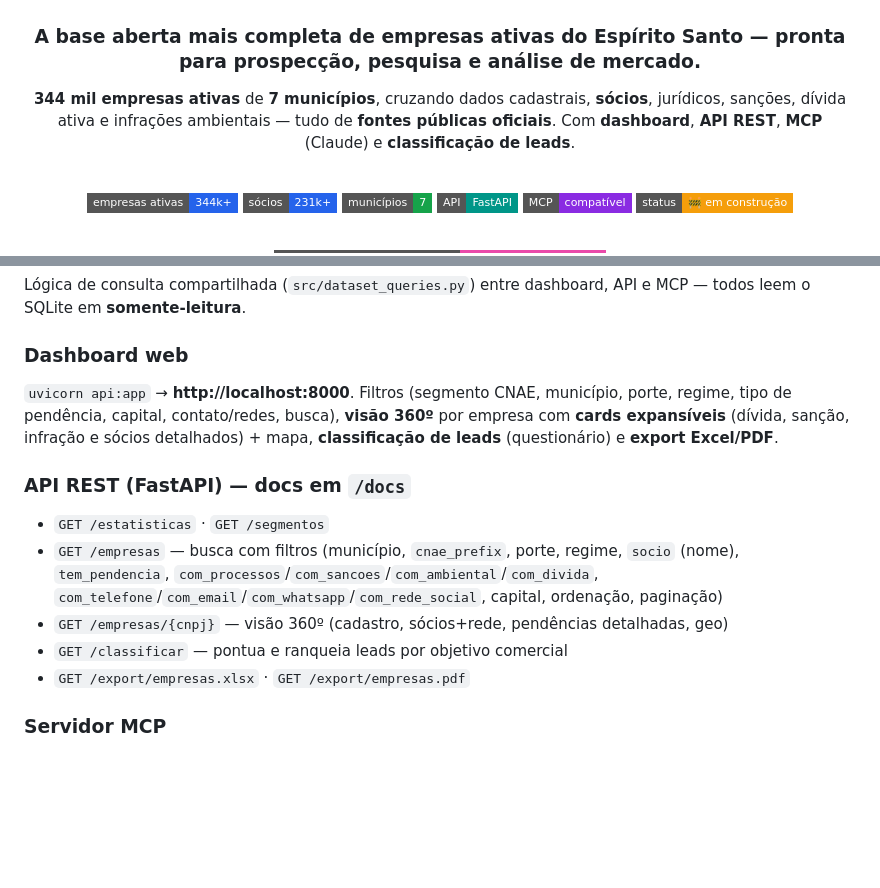
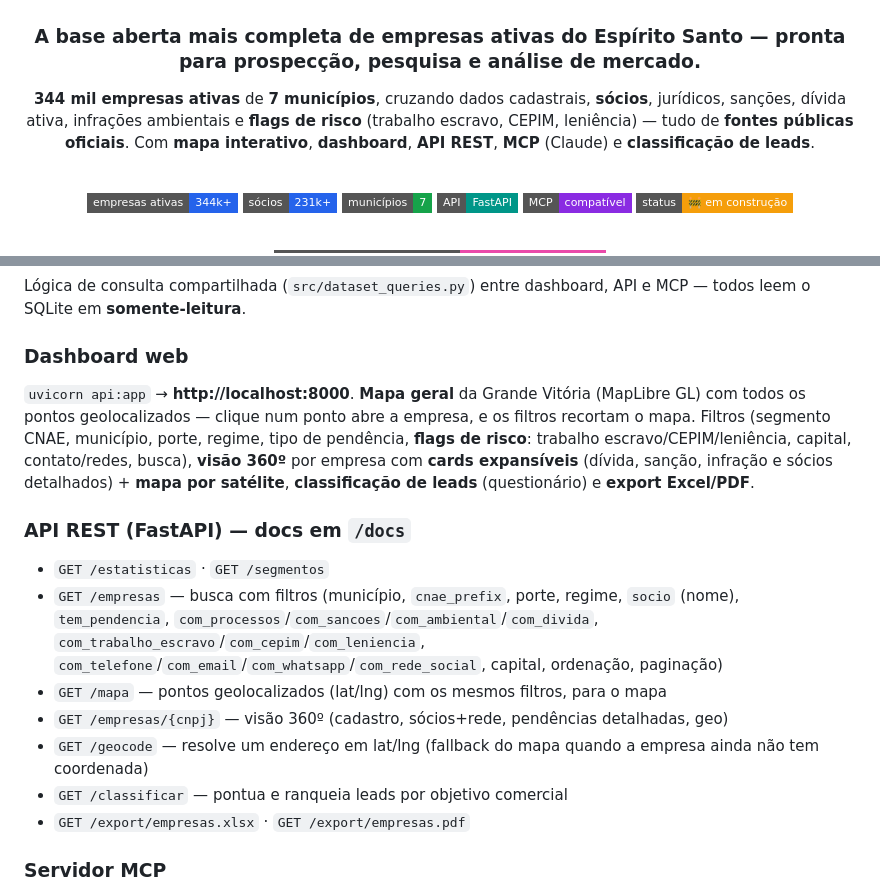
Before and after one commit to brunokobi/projeto_grande_vitoria_empresas, a Markdown page: README.md, 2 parts joined by grey strips. Drawn GitHub-style; badges without logos; blank space fills up the shorter version.

```diff
--- a/README.md
+++ b/README.md
@@ -4,7 +4,7 @@
 
 ### A base aberta mais completa de empresas ativas do Espírito Santo — pronta para prospecção, pesquisa e análise de mercado.
 
-**344 mil empresas ativas** de **7 municípios**, cruzando dados cadastrais, **sócios**, jurídicos, sanções, dívida ativa e infrações ambientais — tudo de **fontes públicas oficiais**. Com **dashboard**, **API REST**, **MCP** (Claude) e **classificação de leads**.
+**344 mil empresas ativas** de **7 municípios**, cruzando dados cadastrais, **sócios**, jurídicos, sanções, dívida ativa, infrações ambientais e **flags de risco** (trabalho escravo, CEPIM, leniência) — tudo de **fontes públicas oficiais**. Com **mapa interativo**, **dashboard**, **API REST**, **MCP** (Claude) e **classificação de leads**.
 
 <br>
 
@@ -137,12 +147,14 @@ Tudo cruzado pelo **CNPJ**, exclusivamente de **fontes públicas oficiais**:
 Lógica de consulta compartilhada (`src/dataset_queries.py`) entre dashboard, API e MCP — todos leem o SQLite em **somente-leitura**.
 
 ### Dashboard web
-`uvicorn api:app` → **http://localhost:8000**. Filtros (segmento CNAE, município, porte, regime, tipo de pendência, capital, contato/redes, busca), **visão 360º** por empresa com **cards expansíveis** (dívida, sanção, infração e sócios detalhados) + mapa, **classificação de leads** (questionário) e **export Excel/PDF**.
+`uvicorn api:app` → **http://localhost:8000**. **Mapa geral** da Grande Vitória (MapLibre GL) com todos os pontos geolocalizados — clique num ponto abre a empresa, e os filtros recortam o mapa. Filtros (segmento CNAE, município, porte, regime, tipo de pendência, **flags de risco**: trabalho escravo/CEPIM/leniência, capital, contato/redes, busca), **visão 360º** por empresa com **cards expansíveis** (dívida, sanção, infração e sócios detalhados) + **mapa por satélite**, **classificação de leads** (questionário) e **export Excel/PDF**.
 
 ### API REST (FastAPI) — docs em `/docs`
 - `GET /estatisticas` · `GET /segmentos`
-- `GET /empresas` — busca com filtros (município, `cnae_prefix`, porte, regime, `socio` (nome), `tem_pendencia`, `com_processos`/`com_sancoes`/`com_ambiental`/`com_divida`, `com_telefone`/`com_email`/`com_whatsapp`/`com_rede_social`, capital, ordenação, paginação)
+- `GET /empresas` — busca com filtros (município, `cnae_prefix`, porte, regime, `socio` (nome), `tem_pendencia`, `com_processos`/`com_sancoes`/`com_ambiental`/`com_divida`, `com_trabalho_escravo`/`com_cepim`/`com_leniencia`, `com_telefone`/`com_email`/`com_whatsapp`/`com_rede_social`, capital, ordenação, paginação)
+- `GET /mapa` — pontos geolocalizados (lat/lng) com os mesmos filtros, para o mapa
 - `GET /empresas/{cnpj}` — visão 360º (cadastro, sócios+rede, pendências detalhadas, geo)
+- `GET /geocode` — resolve um endereço em lat/lng (fallback do mapa quando a empresa ainda não tem coordenada)
 - `GET /classificar` — pontua e ranqueia leads por objetivo comercial
 - `GET /export/empresas.xlsx` · `GET /export/empresas.pdf`
 
```
Also changed, not shown: other parts of README.md (+21 -11 lines).
